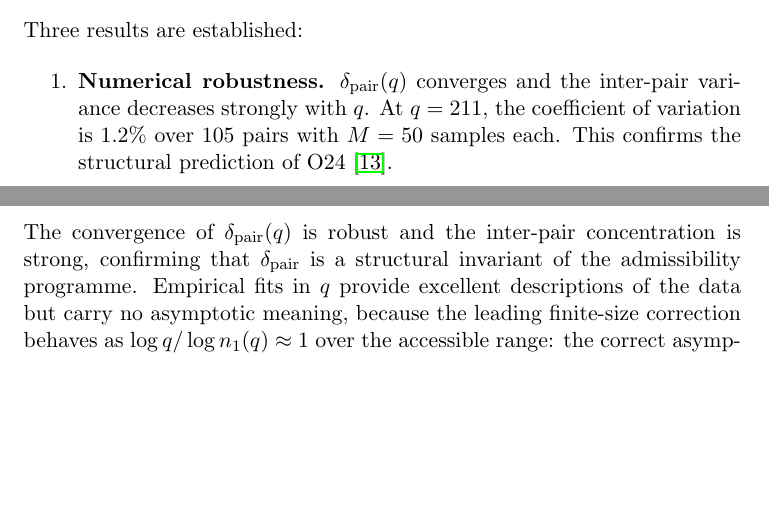
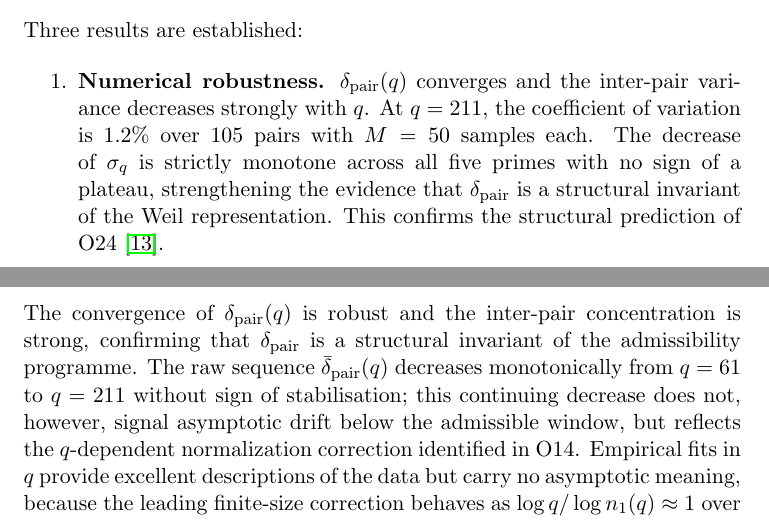
Before and after one commit to Cosmochrony/spectral-o25, a LaTeX paper (tex/SpectralO25.tex): two parts of pages 8 and 9 of 11, joined at a grey line, cut so that both start at the same text, the shorter picture padded with empty space. Compiled offline with pdfLaTeX.

Commit message:
consolidation and nuance

```diff
--- a/tex/SpectralO25.tex
+++ b/tex/SpectralO25.tex
@@ -380,6 +380,9 @@
         $\dpair(q)$ converges and the inter-pair variance decreases strongly with $q$.
         At $q = 211$, the coefficient of variation is $1.2\%$ over 105 pairs with $M = 50$
         samples each.
+        The decrease of $\sigma_q$ is strictly monotone across all five primes with no
+        sign of a plateau, strengthening the evidence that $\dpair$ is a structural
+        invariant of the Weil representation.
         This confirms the structural prediction of O24~\cite{Beau2026a28}.
 
         \item \textbf{Structural non-identifiability of $\delta_\infty$ by extrapolation.}
@@ -421,6 +424,10 @@
     The convergence of $\dpair(q)$ is robust and the inter-pair concentration is
     strong, confirming that $\dpair$ is a structural invariant of the admissibility
     programme.
+    The raw sequence $\dpairmean(q)$ decreases monotonically from $q = 61$ to $q = 211$
+    without sign of stabilisation; this continuing decrease does not, however, signal
+    asymptotic drift below the admissible window, but reflects the $q$-dependent
+    normalization correction identified in O14.
     Empirical fits in $q$ provide excellent descriptions of the data but carry no
     asymptotic meaning, because the leading finite-size correction behaves as
     $\log q/\log n_1(q) \approx 1$ over the accessible range: the correct asymptotic
```
Also changed, not shown: tex/SpectralO25.tex (8 more changed lines).
